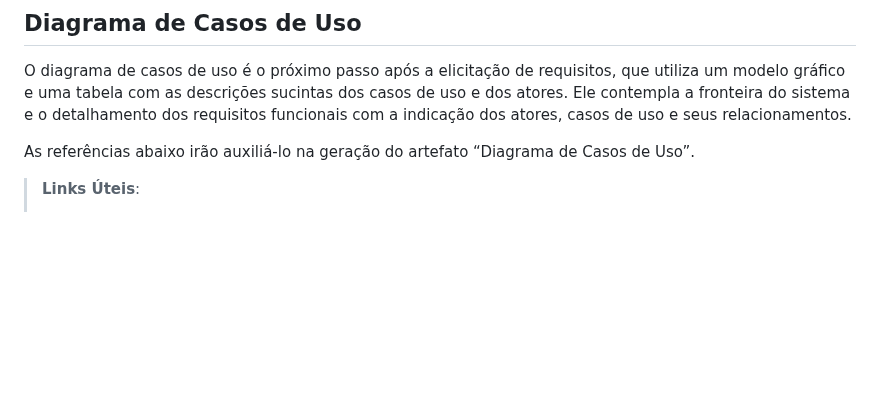
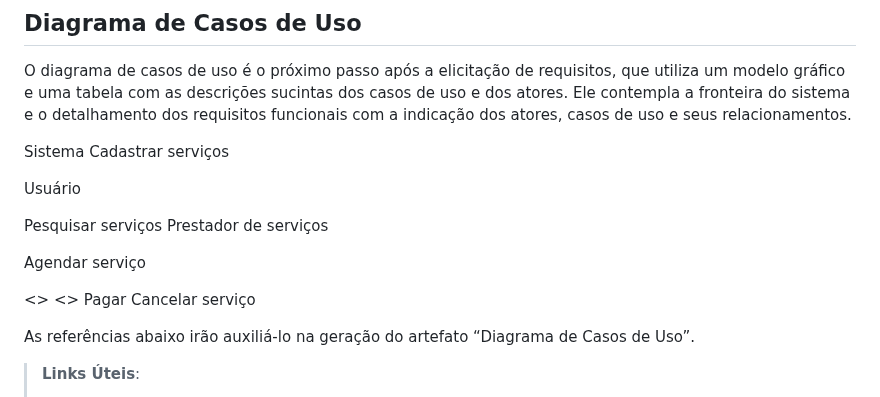
Before and after one commit to ICEI-PUC-Minas-PMV-ADS/pmv-ads-2024-1-e4-proj-infra-t4-connectlocal, a Markdown page: docs/02-Especificação do Projeto.md, the part around the change. GitHub-like rendering; blank space fills up the shorter version.

Commit message:
Update 02-Diagrama de caso de uso.md

```diff
--- a/docs/02-Especificação do Projeto.md
+++ b/docs/02-Especificação do Projeto.md
@@ -153,6 +153,21 @@ Enumere as restrições à sua solução. Lembre-se de que as restrições geral
 
 O diagrama de casos de uso é o próximo passo após a elicitação de requisitos, que utiliza um modelo gráfico e uma tabela com as descrições sucintas dos casos de uso e dos atores. Ele contempla a fronteira do sistema e o detalhamento dos requisitos funcionais com a indicação dos atores, casos de uso e seus relacionamentos.
 
+Sistema
+Cadastrar serviços
+
+Usuário
+
+Pesquisar serviços
+Prestador de serviços
+
+Agendar serviço
+
+<<include>>
+<<extend>>
+Pagar
+Cancelar serviço
+
 As referências abaixo irão auxiliá-lo na geração do artefato “Diagrama de Casos de Uso”.
 
 > **Links Úteis**:
```
